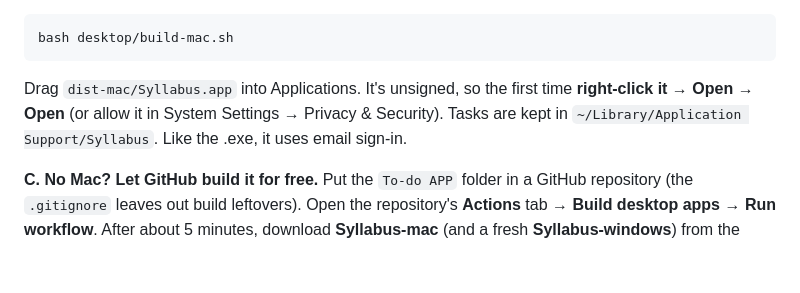
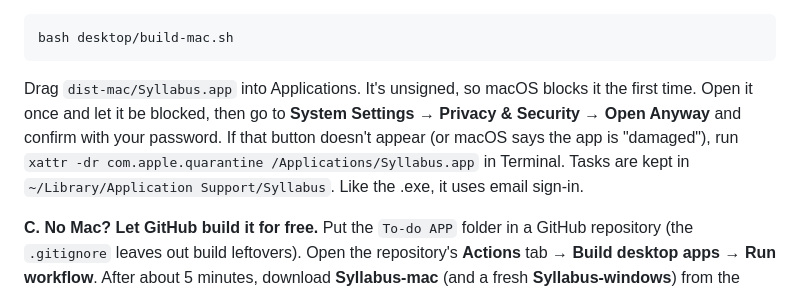
Before and after one commit to YusufVeysel/syllabus, a Markdown page: syllabus-app/README.md, the part around the change. GitHub-like rendering; blank space fills up the shorter version.

Commit message:
Add project README and update macOS first-launch steps
Co-Authored-By: Claude Opus 5.5 <noreply@anthropic.com>

````diff
--- a/syllabus-app/README.md
+++ b/syllabus-app/README.md
@@ -104,7 +104,7 @@ It gets its own Dock icon and window and syncs like the others. Google sign-in w
 bash desktop/build-mac.sh
 ```
 
-Drag `dist-mac/Syllabus.app` into Applications. It's unsigned, so the first time **right-click it → Open → Open** (or allow it in System Settings → Privacy & Security). Tasks are kept in `~/Library/Application Support/Syllabus`. Like the .exe, it uses email sign-in.
+Drag `dist-mac/Syllabus.app` into Applications. It's unsigned, so macOS blocks it the first time. Open it once and let it be blocked, then go to **System Settings → Privacy & Security** → **Open Anyway** and confirm with your password. If that button doesn't appear (or macOS says the app is "damaged"), run `xattr -dr com.apple.quarantine /Applications/Syllabus.app` in Terminal. Tasks are kept in `~/Library/Application Support/Syllabus`. Like the .exe, it uses email sign-in.
 
 **C. No Mac? Let GitHub build it for free.** Put the `To-do APP` folder in a GitHub repository (the `.gitignore` leaves out build leftovers). Open the repository's **Actions** tab → **Build desktop apps** → **Run workflow**. After about 5 minutes, download **Syllabus-mac** (and a fresh **Syllabus-windows**) from the finished run's Artifacts section.
 
````
Also changed, not shown: README.md (added, +88 -0 lines).
